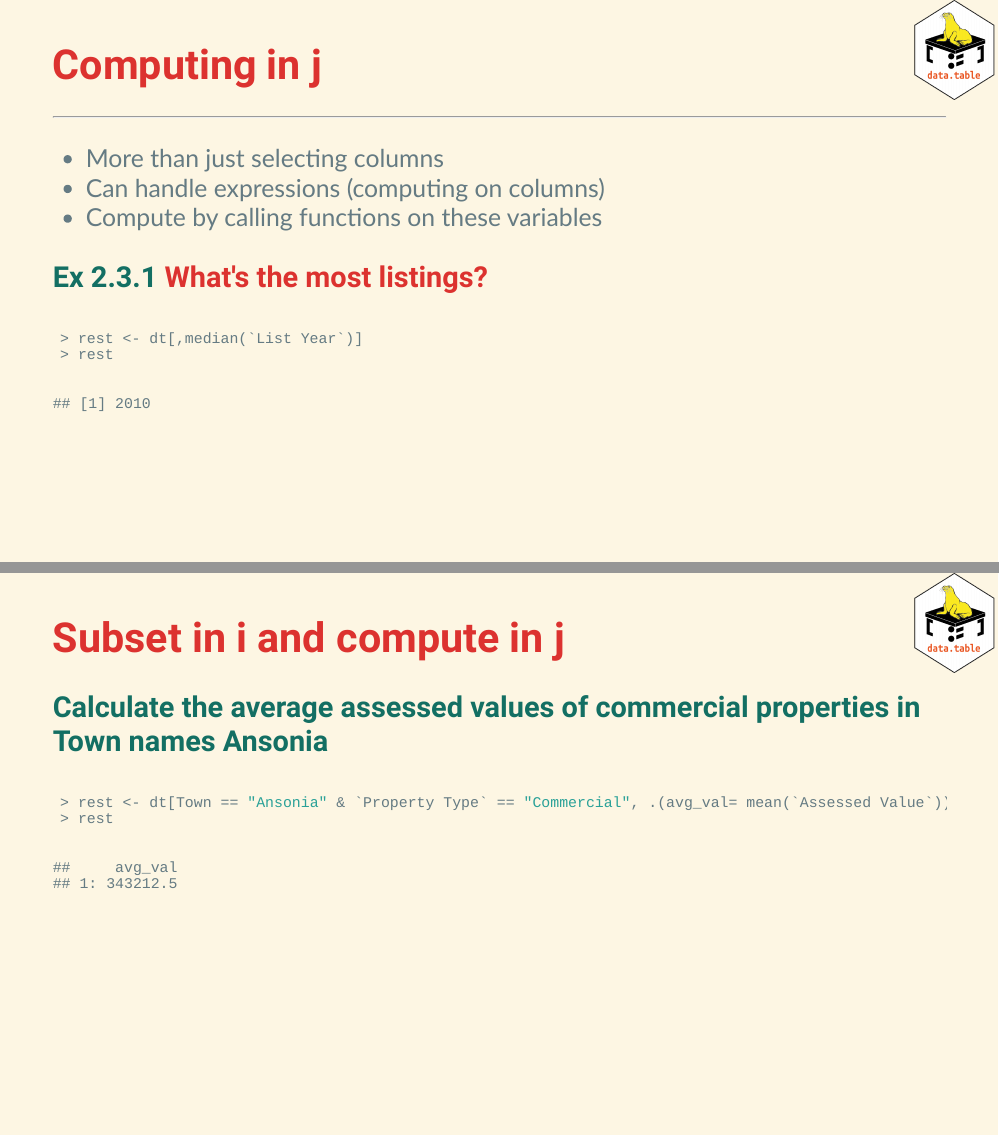
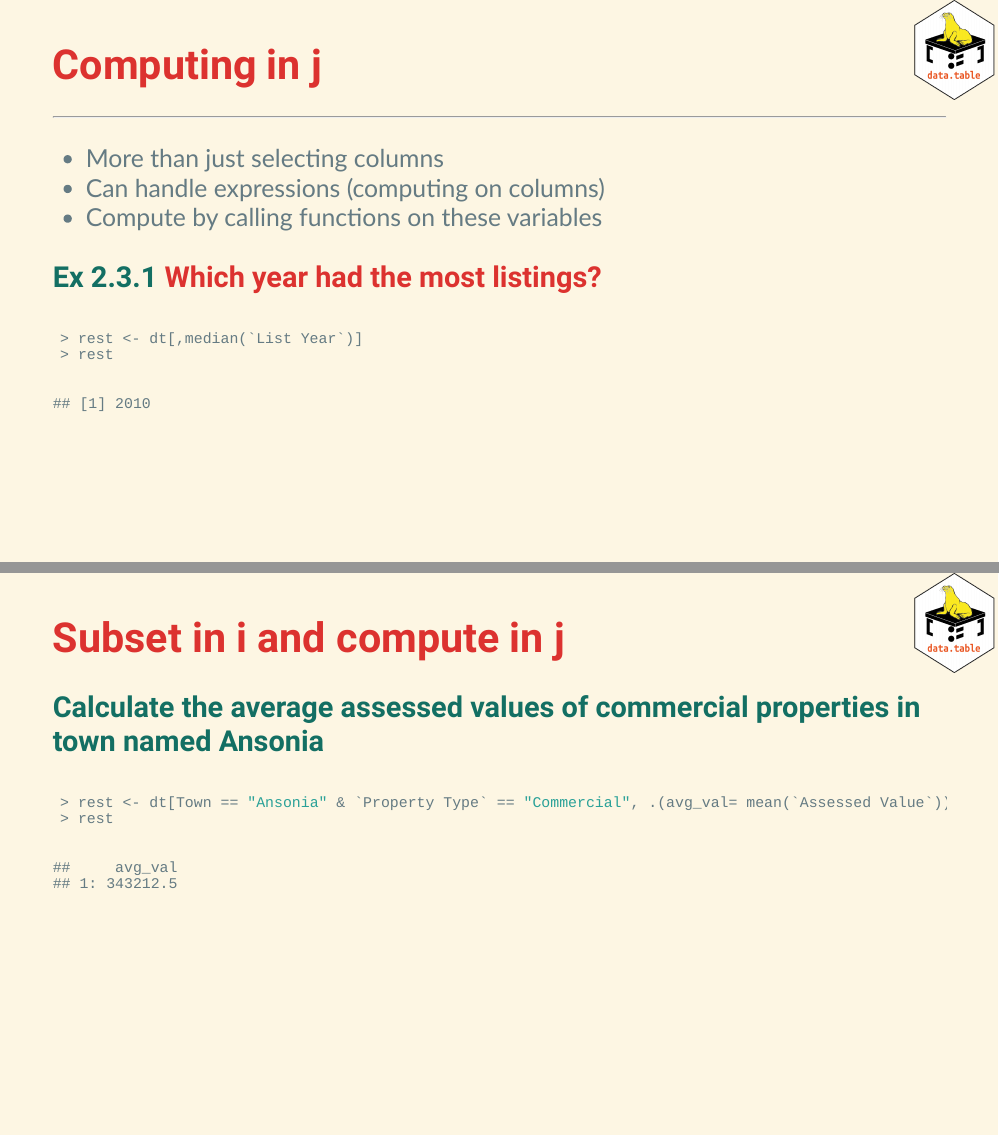
Before and after one commit to intro-to-data-science-23-workshop/02-data.table-prusni-milton-minho, an R Markdown document (workshop.Rmd): pages 10 and 11 of 21, joined at a grey line. The pictures show the slides in the output file workshop.html that the author committed with the source; the slides are laid out offline by our stand-in for remark.js, each with all of its steps uncovered, in fonts that may differ from those the slides ask for, and without slide numbers, shadows or browser add-ons; a font, style sheet, LaTeX package, included part or bibliography that could not be used is replaced or left out.

Commit message:
Change some parts

````diff
--- a/workshop.Rmd
+++ b/workshop.Rmd
@@ -229,7 +229,7 @@ rest <- dt[,list(Town)]
 * Can handle expressions (computing on columns)
 * Compute by calling functions on these variables
 
-### .green[Ex 2.3.1] What's the most listings?
+### .green[Ex 2.3.1] Which year had the most listings?
 
 ```{r}
 rest <- dt[,median(`List Year`)]
@@ -240,7 +240,7 @@ rest
 
 # Subset in i and compute in j
 
-### .green[Calculate the average assessed values of commercial properties in Town names Ansonia]
+### .green[Calculate the average assessed values of commercial properties in town named Ansonia]
 
 ```{r}
 rest <- dt[Town == "Ansonia" & `Property Type` == "Commercial", .(avg_val= mean(`Assessed Value`))]
````
Also changed, not shown: workshop.html.
